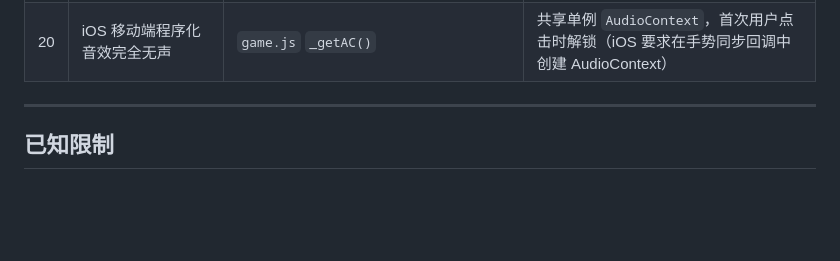
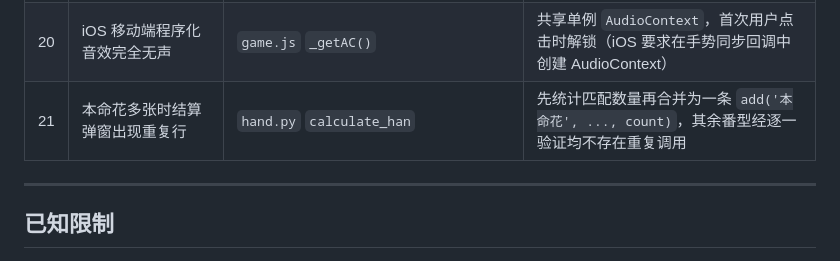
Before and after one commit to zorrofox/mahjong, a Markdown page: CLAUDE.md, the part around the change. Rendered like a GitHub page; blank space fills up the shorter version.

Commit message:
docs: 记录本命花重复行修复（Bug #21）

```diff
--- a/CLAUDE.md
+++ b/CLAUDE.md
@@ -370,6 +370,7 @@ gcloud run deploy mahjong \
 | 18 | 跳过暗杠后下一轮杠发送错误牌 | `game.js` `sendKong()` | 使用 `selectedTile` 前须验证手牌满足杠条件 |
 | 19 | 重连时本局筹码变化全为 0 | `websocket.py` + `room_manager.py` | `chip_changes` 由后端计算并持久化在 `room.last_chip_changes`，不依赖前端差值 |
 | 20 | iOS 移动端程序化音效完全无声 | `game.js` `_getAC()` | 共享单例 `AudioContext`，首次用户点击时解锁（iOS 要求在手势同步回调中创建 AudioContext） |
+| 21 | 本命花多张时结算弹窗出现重复行 | `hand.py` `calculate_han` | 先统计匹配数量再合并为一条 `add('本命花', ..., count)`，其余番型经逐一验证均不存在重复调用 |
 
 ---
 
```
